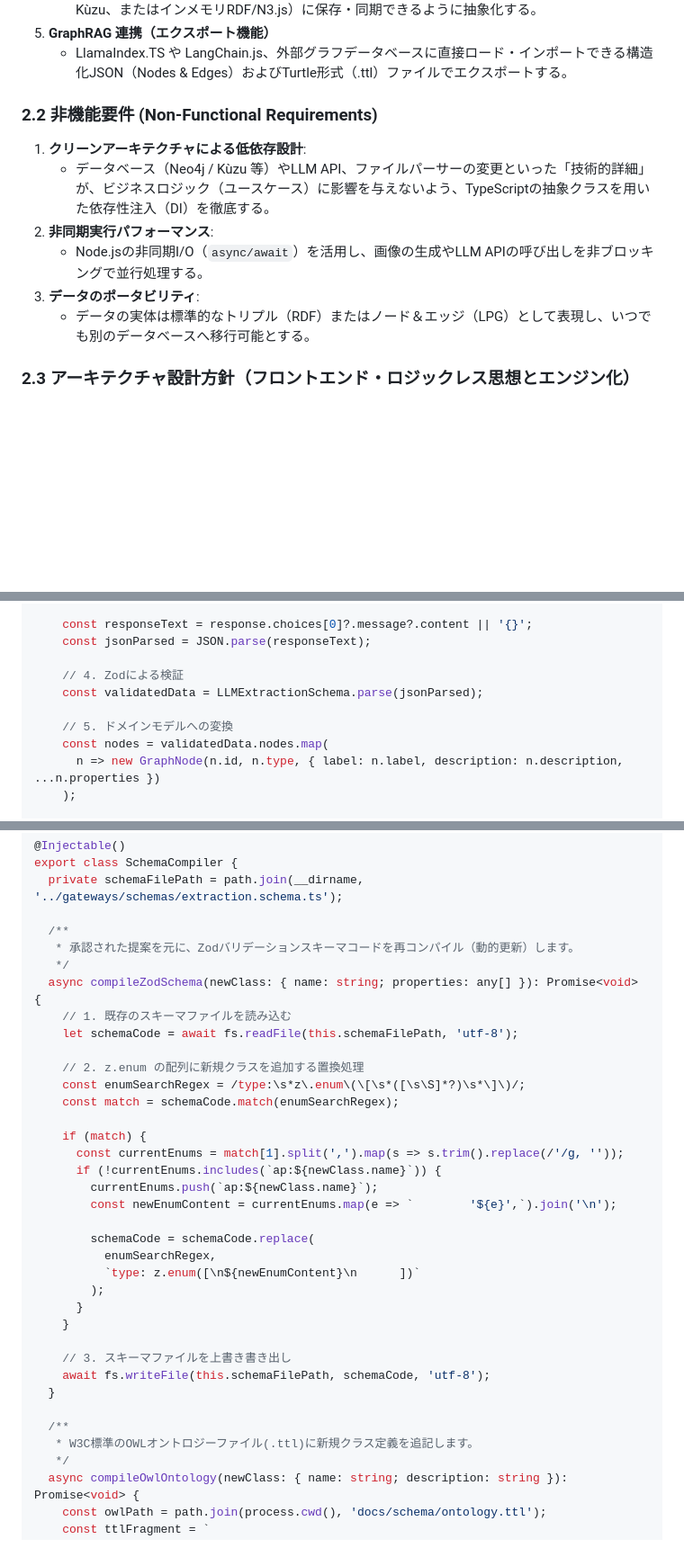
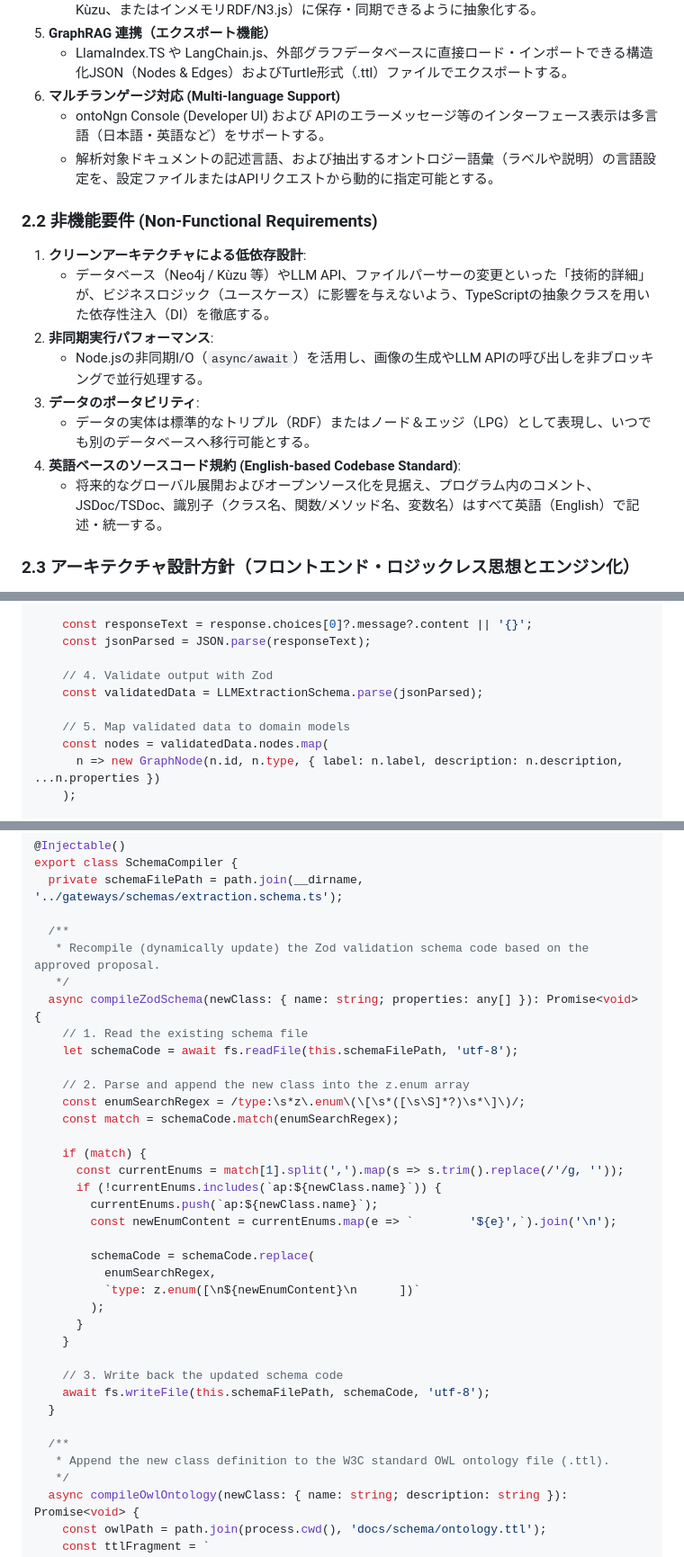
Before and after one commit to hiroooo000/ontoNgn, a Markdown page: docs/architecture_design.md, 3 parts joined by grey strips. Shown at 90% size. GitHub-like rendering; blank space fills up the shorter version.

```diff
--- a/docs/architecture_design.md
+++ b/docs/architecture_design.md
@@ -25,6 +25,9 @@ Version: 2.0.0
    - 生成された知識グラフを、設定一つで複数のグラフDB（Neo4j、Apache AGE/PostgreSQL、Kùzu、またはインメモリRDF/N3.js）に保存・同期できるように抽象化する。
 5. **GraphRAG 連携（エクスポート機能）**
    - LlamaIndex.TS や LangChain.js、外部グラフデータベースに直接ロード・インポートできる構造化JSON（Nodes & Edges）およびTurtle形式（.ttl）ファイルでエクスポートする。
+6. **マルチランゲージ対応 (Multi-language Support)**
+   - ontoNgn Console (Developer UI) および APIのエラーメッセージ等のインターフェース表示は多言語（日本語・英語など）をサポートする。
+   - 解析対象ドキュメントの記述言語、および抽出するオントロジー語彙（ラベルや説明）の言語設定を、設定ファイルまたはAPIリクエストから動的に指定可能とする。
 
 ### 2.2 非機能要件 (Non-Functional Requirements)
 1. **クリーンアーキテクチャによる低依存設計**:
@@ -33,6 +36,8 @@ Version: 2.0.0
    - Node.jsの非同期I/O（`async/await`）を活用し、画像の生成やLLM APIの呼び出しを非ブロッキングで並行処理する。
 3. **データのポータビリティ**:
    - データの実体は標準的なトリプル（RDF）またはノード＆エッジ（LPG）として表現し、いつでも別のデータベースへ移行可能とする。
+4. **英語ベースのソースコード規約 (English-based Codebase Standard)**:
+   - 将来的なグローバル展開およびオープンソース化を見据え、プログラム内のコメント、JSDoc/TSDoc、識別子（クラス名、関数/メソッド名、変数名）はすべて英語（English）で記述・統一する。
 
 ### 2.3 アーキテクチャ設計方針（フロントエンド・ロジックレス思想とエンジン化）
 
@@ -466,10 +471,10 @@ export class LMStudioGateway implements ILLMService {
     const responseText = response.choices[0]?.message?.content || '{}';
     const jsonParsed = JSON.parse(responseText);
 
-    // 4. Zodによる検証
+    // 4. Validate output with Zod
     const validatedData = LLMExtractionSchema.parse(jsonParsed);
 
-    // 5. ドメインモデルへの変換
+    // 5. Map validated data to domain models
     const nodes = validatedData.nodes.map(
       n => new GraphNode(n.id, n.type, { label: n.label, description: n.description, ...n.properties })
     );
@@ -584,13 +589,13 @@ export class SchemaCompiler {
   private schemaFilePath = path.join(__dirname, '../gateways/schemas/extraction.schema.ts');
 
   /**
-   * 承認された提案を元に、Zodバリデーションスキーマコードを再コンパイル（動的更新）します。
+   * Recompile (dynamically update) the Zod validation schema code based on the approved proposal.
    */
   async compileZodSchema(newClass: { name: string; properties: any[] }): Promise<void> {
-    // 1. 既存のスキーマファイルを読み込む
+    // 1. Read the existing schema file
     let schemaCode = await fs.readFile(this.schemaFilePath, 'utf-8');
 
-    // 2. z.enum の配列に新規クラスを追加する置換処理
+    // 2. Parse and append the new class into the z.enum array
     const enumSearchRegex = /type:\s*z\.enum\(\[\s*([\s\S]*?)\s*\]\)/;
     const match = schemaCode.match(enumSearchRegex);
 
@@ -607,12 +612,12 @@ export class SchemaCompiler {
       }
     }
 
-    // 3. スキーマファイルを上書き書き出し
+    // 3. Write back the updated schema code
     await fs.writeFile(this.schemaFilePath, schemaCode, 'utf-8');
   }
 
   /**
-   * W3C標準のOWLオントロジーファイル(.ttl)に新規クラス定義を追記します。
+   * Append the new class definition to the W3C standard OWL ontology file (.ttl).
    */
   async compileOwlOntology(newClass: { name: string; description: string }): Promise<void> {
     const owlPath = path.join(process.cwd(), 'docs/schema/ontology.ttl');
```
Also changed, not shown: other parts of docs/architecture_design.md (+34 -34 lines).
